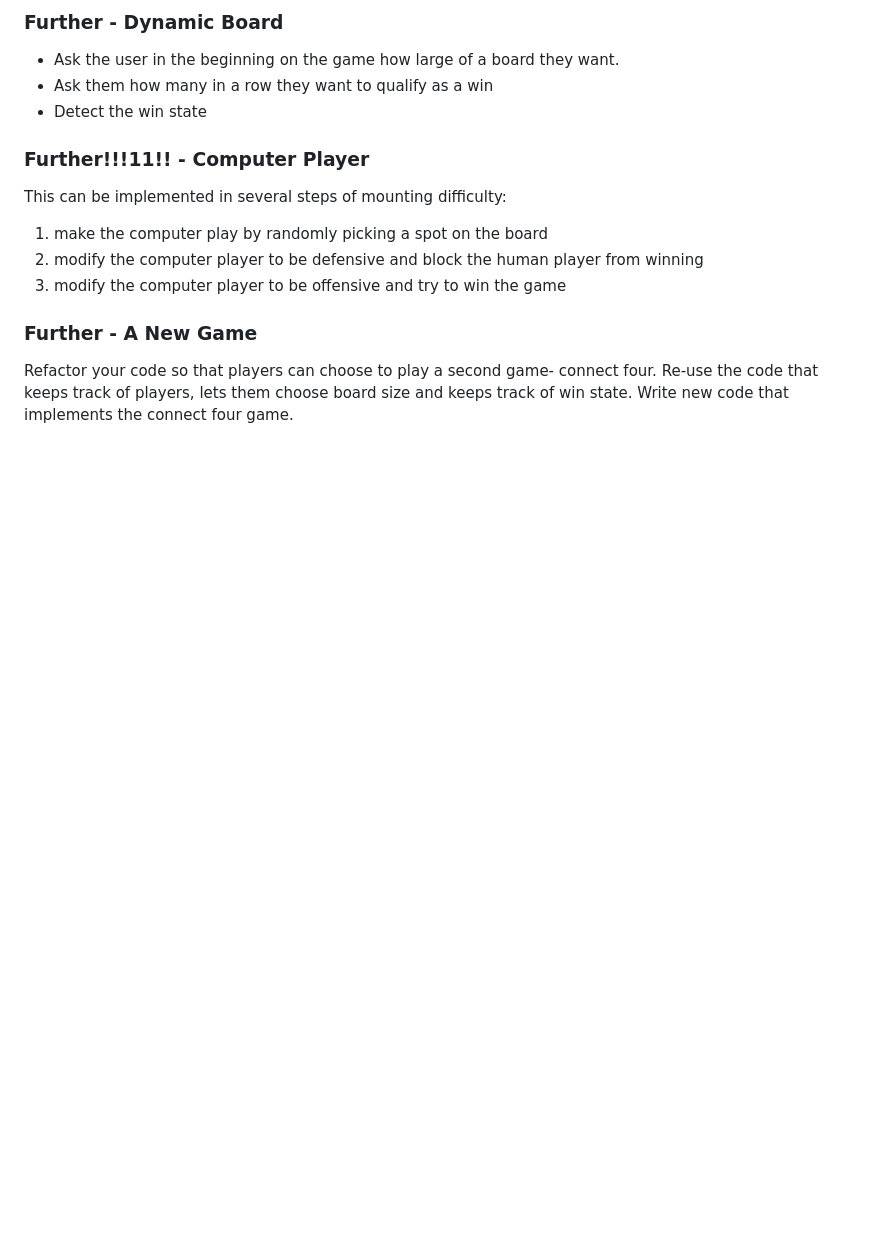
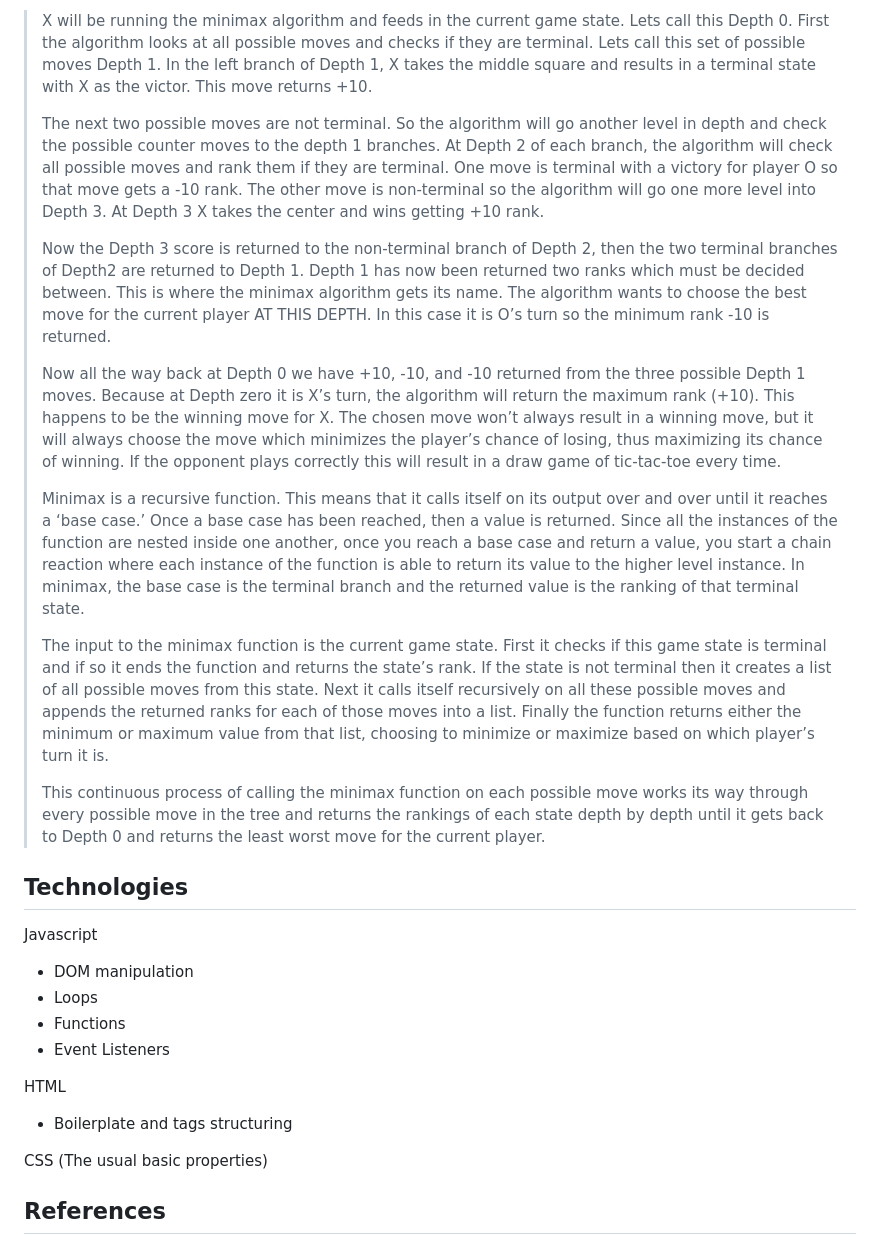
Before and after one commit to kingcashthefifth/unbeatable_TicTacToe, a Markdown page: README.md, the part around the change printed below. GitHub-like rendering; blank space fills up the shorter version.

```diff
--- a/README.md
+++ b/README.md
@@ -45,16 +28,32 @@ else
 
-### Further - Dynamic Board
-- Ask the user in the beginning on the game how large of a board they want.
-- Ask them how many in a row they want to qualify as a win
-- Detect the win state
+> X will be running the minimax algorithm and feeds in the current game state. Lets call this Depth 0. First the algorithm looks at all possible moves and checks if they are terminal. Lets call this set of possible moves Depth 1. In the left branch of Depth 1, X takes the middle square and results in a terminal state with X as the victor. This move returns +10.
+>
+> The next two possible moves are not terminal. So the algorithm will go another level in depth and check the possible counter moves to the depth 1 branches. At Depth 2 of each branch, the algorithm will check all possible moves and rank them if they are terminal. One move is terminal with a victory for player O so that move gets a -10 rank. The other move is non-terminal so the algorithm will go one more level into Depth 3. At Depth 3 X takes the center and wins getting +10 rank.
+>
+> Now the Depth 3 score is returned to the non-terminal branch of Depth 2, then the two terminal branches of Depth2 are returned to Depth 1. Depth 1 has now been returned two ranks which must be decided between. This is where the minimax algorithm gets its name. The algorithm wants to choose the best move for the current player AT THIS DEPTH. In this case it is O’s turn so the minimum rank -10 is returned.
+>
+> Now all the way back at Depth 0 we have +10, -10, and -10 returned from the three possible Depth 1 moves. Because at Depth zero it is X’s turn, the algorithm will return the maximum rank (+10). This happens to be the winning move for X. The chosen move won’t always result in a winning move, but it will always choose the move which minimizes the player’s chance of losing, thus maximizing its chance of winning. If the opponent plays correctly this will result in a draw game of tic-tac-toe every time.
+>
+> Minimax is a recursive function. This means that it calls itself on its output over and over until it reaches a ‘base case.’ Once a base case has been reached, then a value is returned. Since all the instances of the function are nested inside one another, once you reach a base case and return a value, you start a chain reaction where each instance of the function is able to return its value to the higher level instance. In minimax, the base case is the terminal branch and the returned value is the ranking of that terminal state.
+>
+> The input to the minimax function is the current game state. First it checks if this game state is terminal and if so it ends the function and returns the state’s rank. If the state is not terminal then it creates a list of all possible moves from this state. Next it calls itself recursively on all these possible moves and appends the returned ranks for each of those moves into a list. Finally the function returns either the minimum or maximum value from that list, choosing to minimize or maximize based on which player’s turn it is.
+>
+> This continuous process of calling the minimax function on each possible move works its way through every possible move in the tree and returns the rankings of each state depth by depth until it gets back to Depth 0 and returns the least worst move for the current player.
 
-### Further!!!11!! - Computer Player
-This can be implemented in several steps of mounting difficulty:
-1. make the computer play by randomly picking a spot on the board
-1. modify the computer player to be defensive and block the human player from winning
-1. modify the computer player to be offensive and try to win the game
+## Technologies
 
-### Further - A New Game
-Refactor your code so that players can choose to play a second game- connect four.
-Re-use the code that keeps track of players, lets them choose board size and keeps track of win state.
-Write new code that implements the connect four game.
+Javascript
+
+- DOM manipulation
+- Loops
+- Functions
+- Event Listeners
+
+HTML
+
+- Boilerplate and tags structuring
+
+CSS (The usual basic properties)
+
+## References
+
```
Also changed, not shown: other parts of README.md (+20 -34 lines), Screenshot.png (added), 1 other file.
